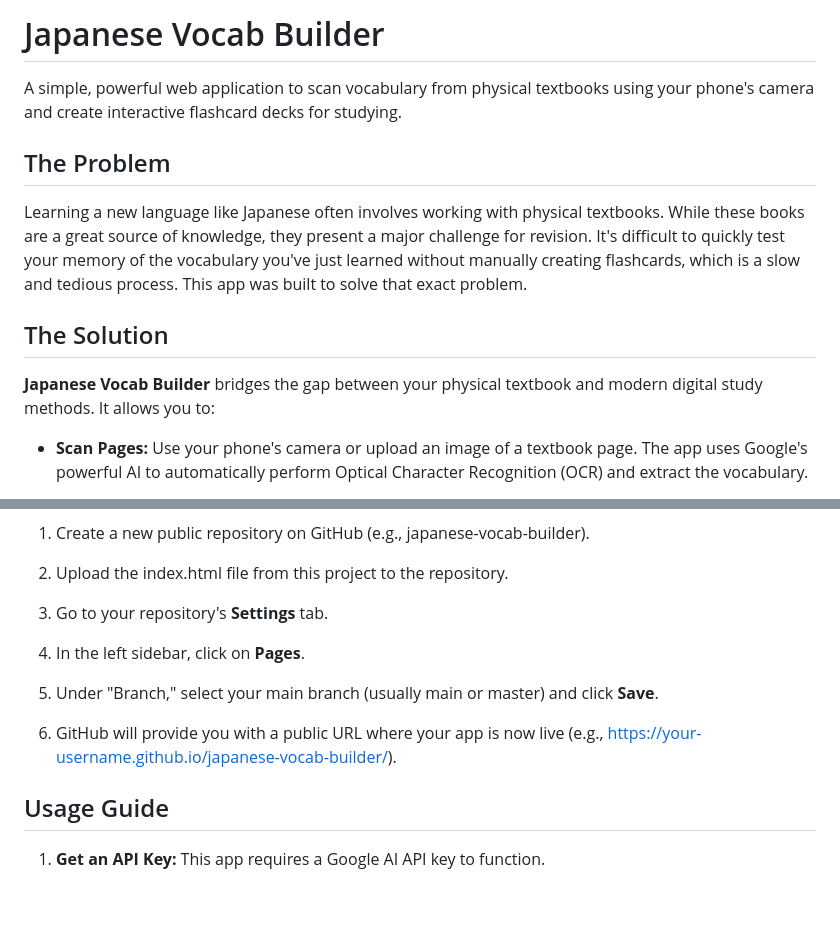
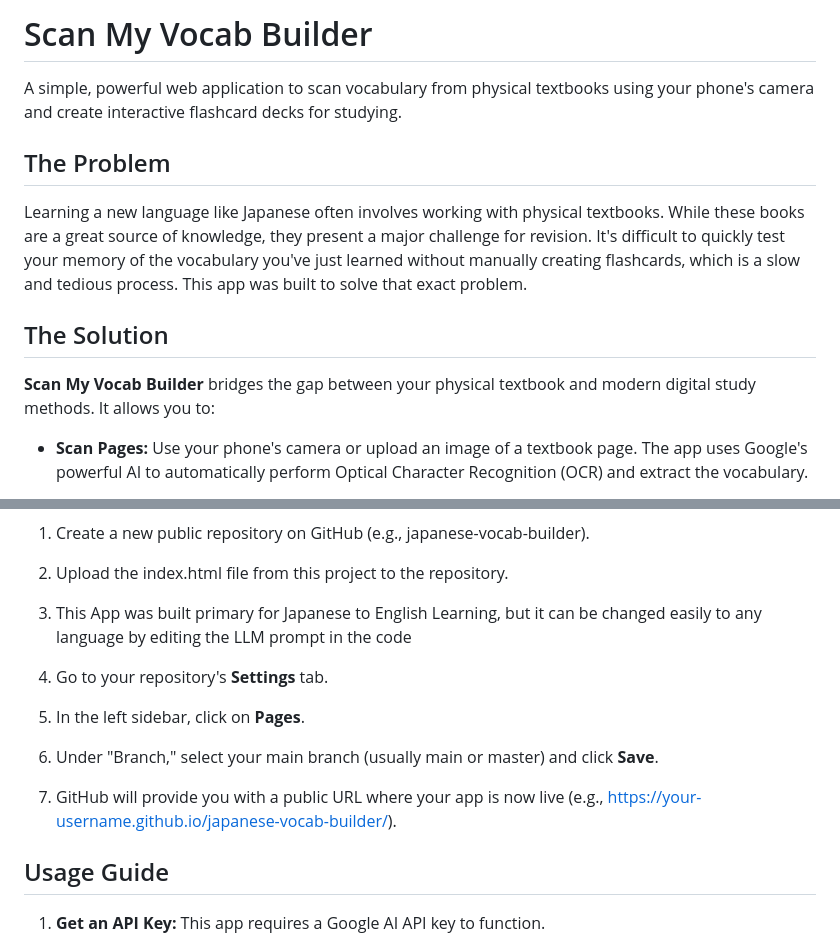
Before and after one commit to ars-codelab/scan-my-vocab, a Markdown page: README.md, 2 parts joined by grey strips. GitHub-like rendering; blank space fills up the shorter version.

```diff
--- a/README.md
+++ b/README.md
@@ -1,5 +1,5 @@
-Japanese Vocab Builder
-======================
+Scan My Vocab Builder
+======================================
 
 A simple, powerful web application to scan vocabulary from physical textbooks using your phone's camera and create interactive flashcard decks for studying.
 
@@ -11,7 +11,7 @@ Learning a new language like Japanese often involves working with physical textb
 The Solution
 ------------
 
-**Japanese Vocab Builder** bridges the gap between your physical textbook and modern digital study methods. It allows you to:
+**Scan My Vocab Builder** bridges the gap between your physical textbook and modern digital study methods. It allows you to:
 
 *   **Scan Pages:** Use your phone's camera or upload an image of a textbook page. The app uses Google's powerful AI to automatically perform Optical Character Recognition (OCR) and extract the vocabulary.
 
@@ -37,13 +37,15 @@ The easiest way to host it for free is using **GitHub Pages**:
 
 2.  Upload the index.html file from this project to the repository.
 
-3.  Go to your repository's **Settings** tab.
+3.  This App was built primary for Japanese to English Learning, but it can be changed easily to any language by editing the LLM prompt in the code
 
-4.  In the left sidebar, click on **Pages**.
+4.  Go to your repository's **Settings** tab.
 
-5.  Under "Branch," select your main branch (usually main or master) and click **Save**.
+5.  In the left sidebar, click on **Pages**.
 
-6.  GitHub will provide you with a public URL where your app is now live (e.g., https://your-username.github.io/japanese-vocab-builder/).
+6.  Under "Branch," select your main branch (usually main or master) and click **Save**.
+
+7.  GitHub will provide you with a public URL where your app is now live (e.g., https://your-username.github.io/japanese-vocab-builder/).
 
 
 Usage Guide
```
